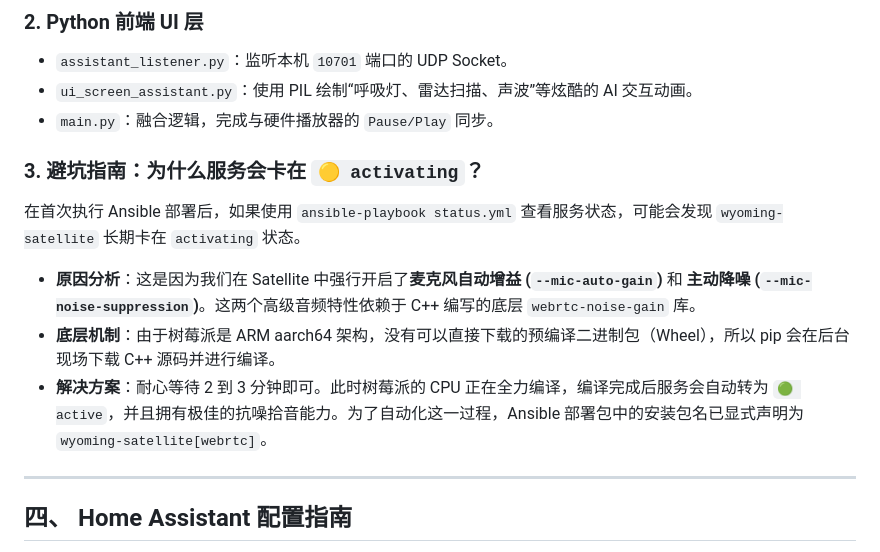
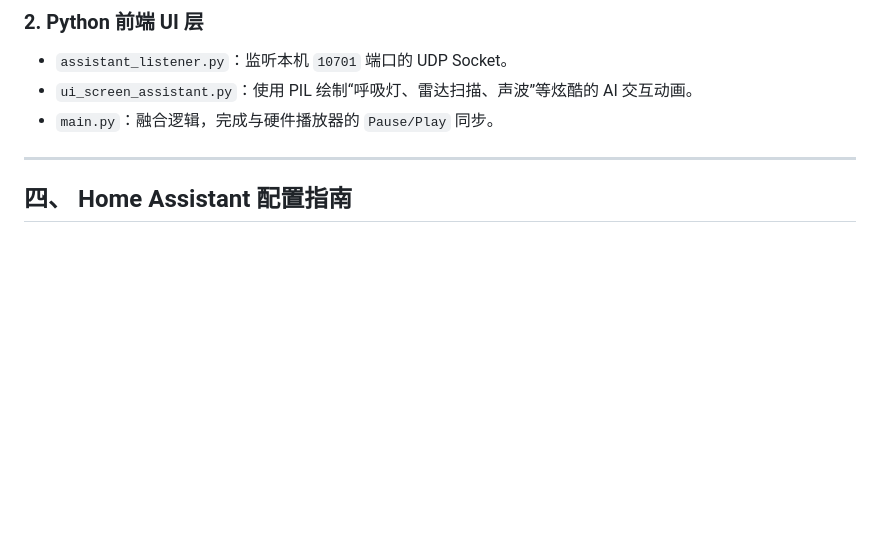
Before and after one commit to holefrog/Ansible_RPI_Touch, a Markdown page: assistant.md, the part around the change. Drawn GitHub-style; blank space fills up the shorter version.

Commit message:
docs: update assistant documentation with current project status and instructions

```diff
--- a/assistant.md
+++ b/assistant.md
@@ -61,11 +61,7 @@
 * `ui_screen_assistant.py`：使用 PIL 绘制“呼吸灯、雷达扫描、声波”等炫酷的 AI 交互动画。
 * `main.py`：融合逻辑，完成与硬件播放器的 `Pause/Play` 同步。
 
-### 3. 避坑指南：为什么服务会卡在 `🟡 activating`？
-在首次执行 Ansible 部署后，如果使用 `ansible-playbook status.yml` 查看服务状态，可能会发现 `wyoming-satellite` 长期卡在 `activating` 状态。
-* **原因分析**：这是因为我们在 Satellite 中强行开启了**麦克风自动增益 (`--mic-auto-gain`)** 和 **主动降噪 (`--mic-noise-suppression`)**。这两个高级音频特性依赖于 C++ 编写的底层 `webrtc-noise-gain` 库。
-* **底层机制**：由于树莓派是 ARM aarch64 架构，没有可以直接下载的预编译二进制包（Wheel），所以 pip 会在后台现场下载 C++ 源码并进行编译。
-* **解决方案**：耐心等待 2 到 3 分钟即可。此时树莓派的 CPU 正在全力编译，编译完成后服务会自动转为 `🟢 active`，并且拥有极佳的抗噪拾音能力。为了自动化这一过程，Ansible 部署包中的安装包名已显式声明为 `wyoming-satellite[webrtc]`。
+
 
 ---
 
```
